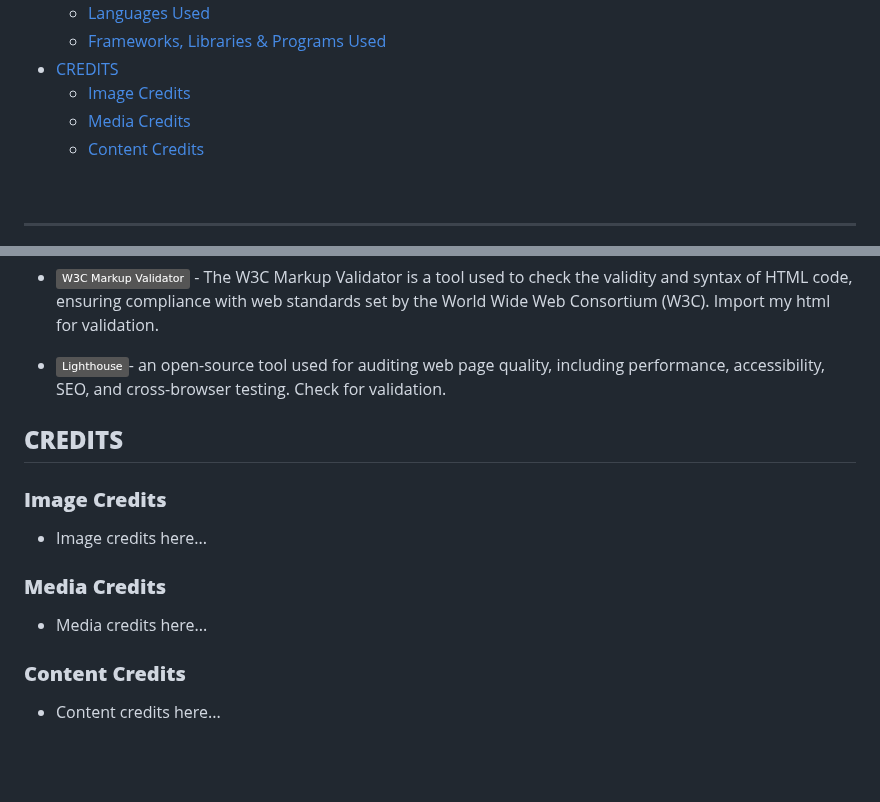
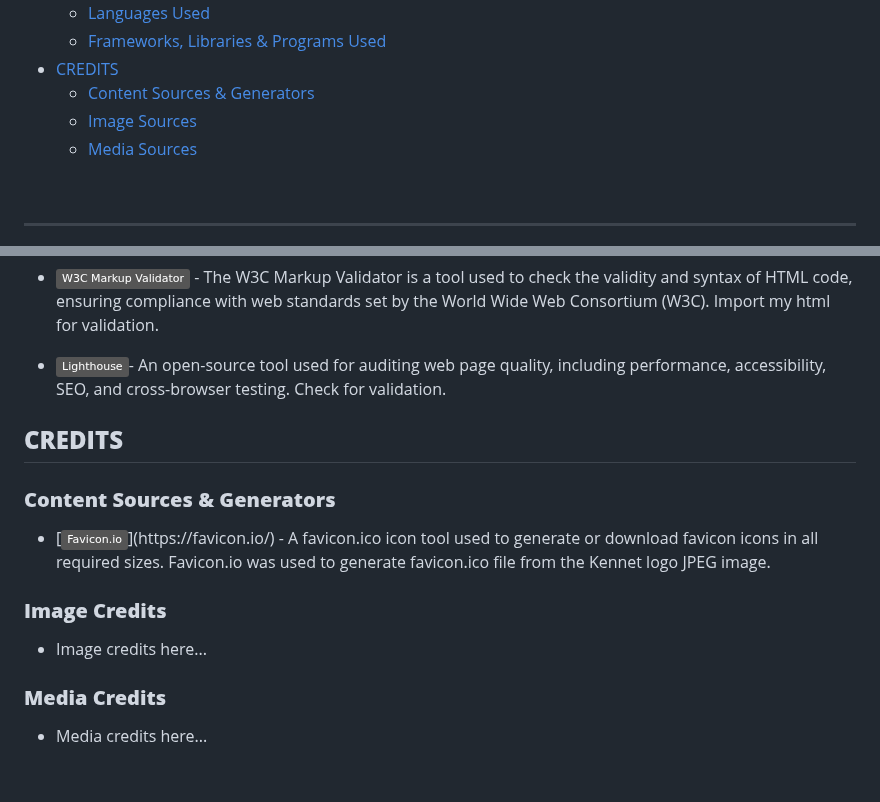
Before and after one commit to k-nadia/project-1, a Markdown page: README.md, 2 parts joined by grey strips. Rendered like a GitHub page; badges without logos.

Commit message:
Add favicon.io credit to README.md

```diff
--- a/README.md
+++ b/README.md
@@ -40,9 +40,10 @@ Kennet Shopping introduction paragraph...
 	- [Languages Used](#languages-used)
 	- [Frameworks, Libraries & Programs Used ](frameworks-libraries-and-programs-used)
 - [CREDITS](#credits)
-    - [Image Credits](#image-credits)
-	- [Media Credits](#media-credits)
-    - [Content Credits](#content-credits)
+	- [Content Sources & Generators](#content-sources-and-generators)
+    - [Image Sources](#images-sources)
+	- [Media Sources](#media-sources)
+
 
 <br>
 
@@ -111,9 +112,12 @@ Kennet Shopping introduction paragraph...
 
 - [![W3C Markup Validator](https://img.shields.io/badge/W3C_Markup_Validator-grey?logo=html5&logoColor=white)](https://validator.w3.org/#validate_by_input) - The W3C Markup Validator is a tool used to check the validity and syntax of HTML code, ensuring compliance with web standards set by the World Wide Web Consortium (W3C). Import my html for validation.
 
-- [![Lighthouse](https://img.shields.io/badge/Lighthouse-grey?logo=google-chrome&logoColor=red)](https://developer.chrome.com/docs/lighthouse)- an open-source tool used for auditing web page quality, including performance, accessibility, SEO, and cross-browser testing. Check for validation.
+- [![Lighthouse](https://img.shields.io/badge/Lighthouse-grey?logo=google-chrome&logoColor=red)](https://developer.chrome.com/docs/lighthouse)- An open-source tool used for auditing web page quality, including performance, accessibility, SEO, and cross-browser testing. Check for validation.
 
 ## **CREDITS**
+
+### **Content Sources & Generators**
+-  [![Favicon.io](https://img.shields.io/badge/Favicon.io-grey?)](https://favicon.io/) - A favicon.ico icon tool used to generate or download favicon icons in all required sizes. Favicon.io was used to generate favicon.ico file from the Kennet logo JPEG image.
 
 ### **Image Credits**
 - Image credits here...
@@ -121,7 +125,4 @@ Kennet Shopping introduction paragraph...
 ### **Media Credits**
 - Media credits here...
 
-### **Content Credits**
-- Content credits here...
-
 <br>
```
